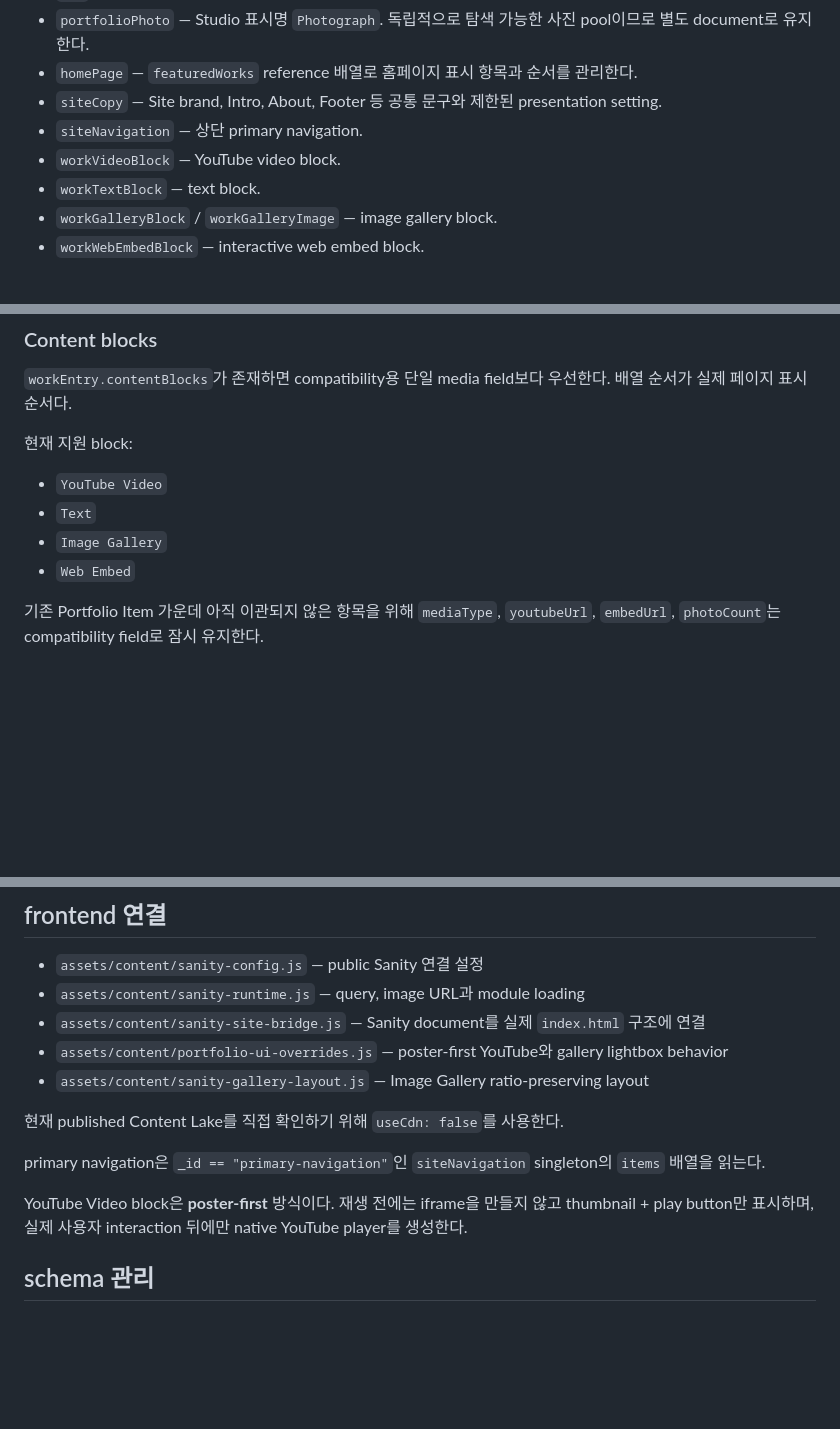
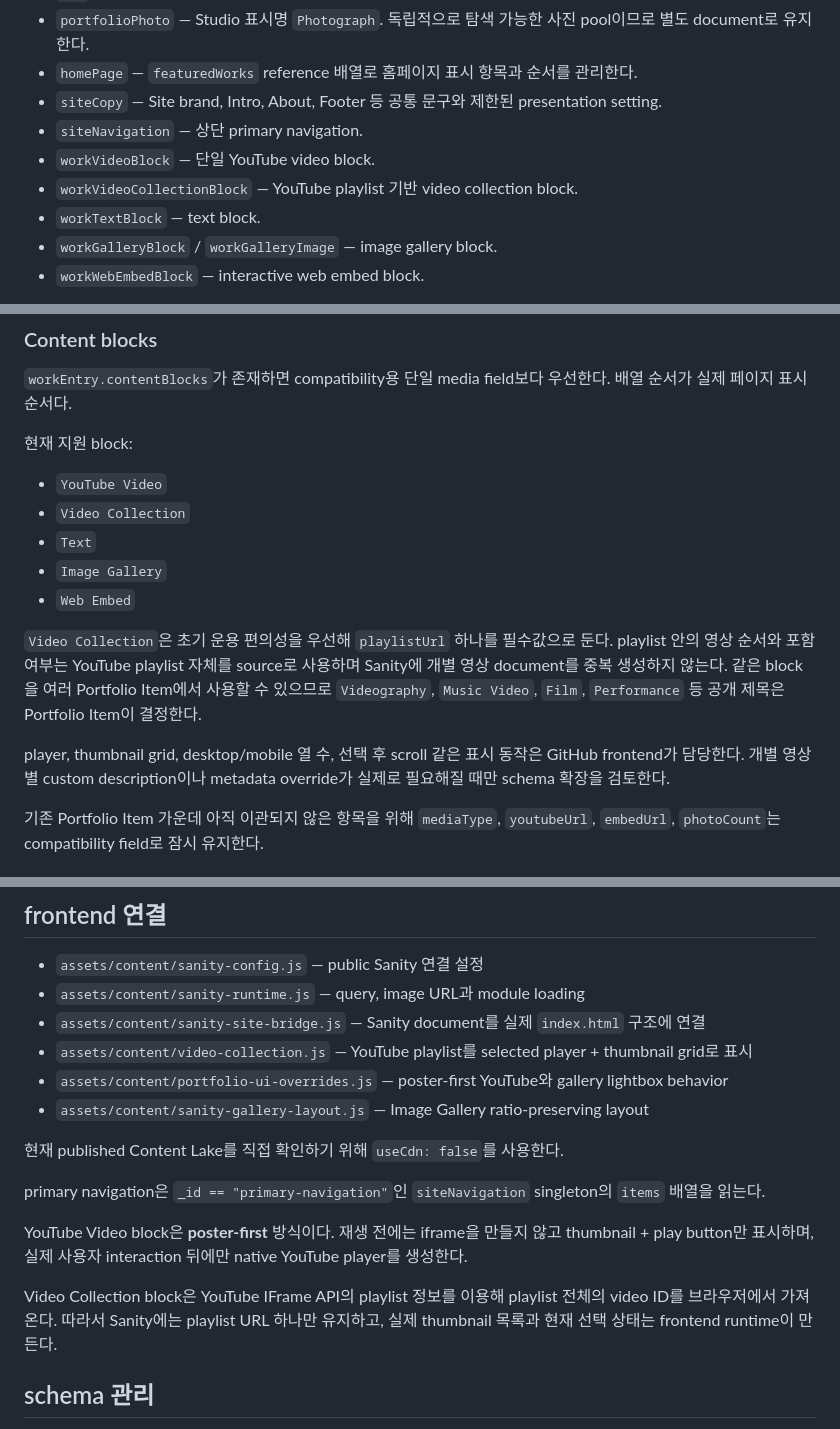
Before and after one commit to fromhoyeon/fromhoyeon.github.io, a Markdown page: sanity/README.md, 3 parts joined by grey strips. Drawn GitHub-style; blank space fills up the shorter version.

Commit message:
Document Video Collection content model

```diff
--- a/sanity/README.md
+++ b/sanity/README.md
@@ -29,7 +29,8 @@
 - `homePage` — `featuredWorks` reference 배열로 홈페이지 표시 항목과 순서를 관리한다.
 - `siteCopy` — Site brand, Intro, About, Footer 등 공통 문구와 제한된 presentation setting.
 - `siteNavigation` — 상단 primary navigation.
-- `workVideoBlock` — YouTube video block.
+- `workVideoBlock` — 단일 YouTube video block.
+- `workVideoCollectionBlock` — YouTube playlist 기반 video collection block.
 - `workTextBlock` — text block.
 - `workGalleryBlock` / `workGalleryImage` — image gallery block.
 - `workWebEmbedBlock` — interactive web embed block.
@@ -71,9 +72,14 @@ Portfolio Item과 Photograph의 Tag reference는 현재 `weak: true`다. target
 현재 지원 block:
 
 - `YouTube Video`
+- `Video Collection`
 - `Text`
 - `Image Gallery`
 - `Web Embed`
+
+`Video Collection`은 초기 운용 편의성을 우선해 `playlistUrl` 하나를 필수값으로 둔다. playlist 안의 영상 순서와 포함 여부는 YouTube playlist 자체를 source로 사용하며 Sanity에 개별 영상 document를 중복 생성하지 않는다. 같은 block을 여러 Portfolio Item에서 사용할 수 있으므로 `Videography`, `Music Video`, `Film`, `Performance` 등 공개 제목은 Portfolio Item이 결정한다.
+
+player, thumbnail grid, desktop/mobile 열 수, 선택 후 scroll 같은 표시 동작은 GitHub frontend가 담당한다. 개별 영상별 custom description이나 metadata override가 실제로 필요해질 때만 schema 확장을 검토한다.
 
 기존 Portfolio Item 가운데 아직 이관되지 않은 항목을 위해 `mediaType`, `youtubeUrl`, `embedUrl`, `photoCount`는 compatibility field로 잠시 유지한다.
 
@@ -111,6 +117,7 @@ thumbnail/enlarged image의 실제 loading, preload, mobile zoom/pan 등 표시
 - `assets/content/sanity-config.js` — public Sanity 연결 설정
 - `assets/content/sanity-runtime.js` — query, image URL과 module loading
 - `assets/content/sanity-site-bridge.js` — Sanity document를 실제 `index.html` 구조에 연결
+- `assets/content/video-collection.js` — YouTube playlist를 selected player + thumbnail grid로 표시
 - `assets/content/portfolio-ui-overrides.js` — poster-first YouTube와 gallery lightbox behavior
 - `assets/content/sanity-gallery-layout.js` — Image Gallery ratio-preserving layout
 
@@ -119,6 +126,8 @@ thumbnail/enlarged image의 실제 loading, preload, mobile zoom/pan 등 표시
 primary navigation은 `_id == "primary-navigation"`인 `siteNavigation` singleton의 `items` 배열을 읽는다.
 
 YouTube Video block은 **poster-first** 방식이다. 재생 전에는 iframe을 만들지 않고 thumbnail + play button만 표시하며, 실제 사용자 interaction 뒤에만 native YouTube player를 생성한다.
+
+Video Collection block은 YouTube IFrame API의 playlist 정보를 이용해 playlist 전체의 video ID를 브라우저에서 가져온다. 따라서 Sanity에는 playlist URL 하나만 유지하고, 실제 thumbnail 목록과 현재 선택 상태는 frontend runtime이 만든다.
 
 ## schema 관리
 
```
Also changed, not shown: other parts of sanity/README.md (+1 -0 lines).
